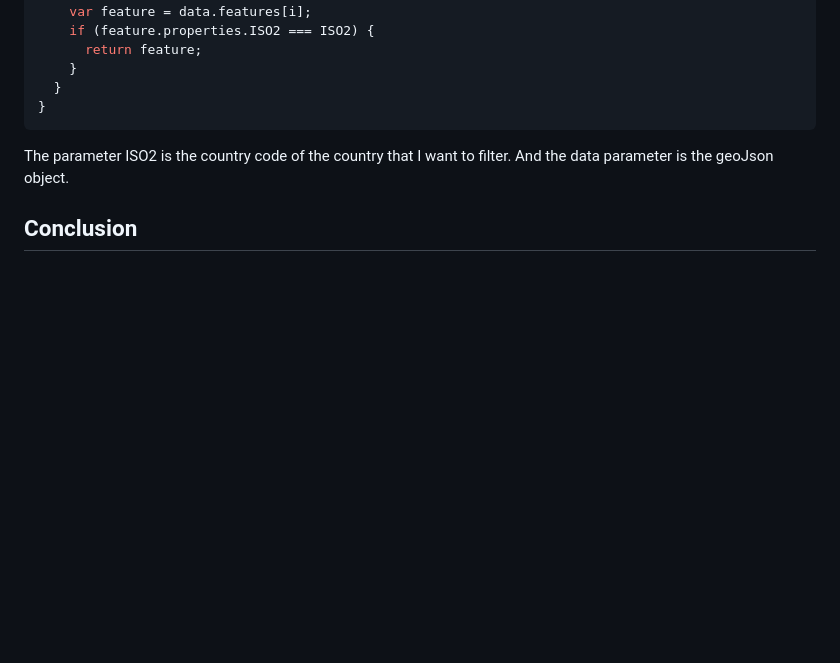
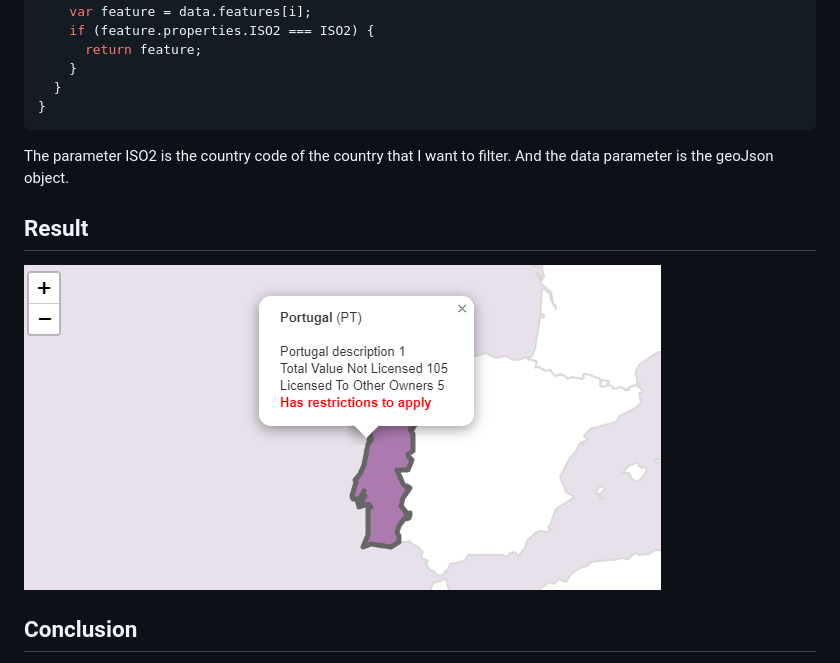
Before and after one commit to FW4lk3r/leaflet-map, a Markdown page: readme.MD, the part around the change. Rendered like a GitHub page; pictures changed too: image.png (added); blank space fills up the shorter version.

Commit message:
feat: update readme

```diff
--- a/readme.MD
+++ b/readme.MD
@@ -68,6 +68,10 @@ function tryToFilter(data, ISO2 = "PT") {
 
 The parameter ISO2 is the country code of the country that I want to filter. And the data parameter is the geoJson object.
 
+## Result
+
+![Alt text](image.png)
+
 ## Conclusion
 
 For using this methos in OutSystems we need to create a web block with the html and javascript of the map and then we can use this web block in our application.
```
